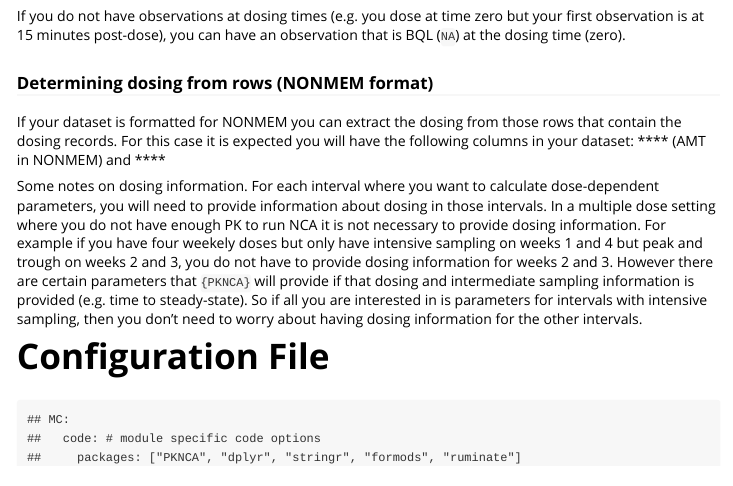
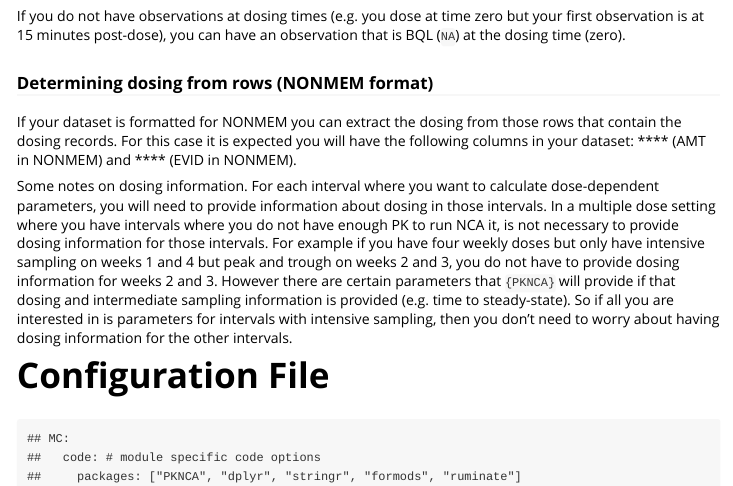
Before and after one commit to john-harrold/ruminate, an R Markdown document (vignettes/noncompartmental_analysis.Rmd): the page in a window 1100 px wide, from 1990 px down. Rendered offline with R 4.5, knitr and Pandoc, with nearby package versions.

Commit message:
minor updates to logo/doc

```diff
--- a/vignettes/noncompartmental_analysis.Rmd
+++ b/vignettes/noncompartmental_analysis.Rmd
@@ -205,9 +205,9 @@ If you do not have observations at dosing times (e.g. you dose at time zero but
 
 If your dataset is formatted for NONMEM you can extract the dosing from those rows that contain the dosing records. For this case it is expected you will have the following columns in your dataset:
 **`r NCA_yaml[["MC"]][["labels"]][["select_ana_col_dose"]]`** (AMT in NONMEM) and
-**`r NCA_yaml[["MC"]][["labels"]][["select_ana_col_evid"]]`**
+**`r NCA_yaml[["MC"]][["labels"]][["select_ana_col_evid"]]`** (EVID in NONMEM).
 
-Some notes on dosing information. For each interval where you want to calculate dose-dependent parameters, you will need to provide information about dosing in those intervals. In a multiple dose setting where you do not have enough PK to run NCA it is not necessary to provide dosing information. For example if you have four weekely doses but only have intensive sampling on weeks 1 and 4 but peak and trough on weeks 2 and 3, you do not have to provide dosing information for weeks 2 and 3. However there are certain parameters that `{PKNCA}` will provide if that dosing and intermediate sampling information is provided (e.g. time to steady-state). So if all you are interested in is parameters for intervals with intensive sampling, then you don't need to worry about having dosing information for the other intervals.
+Some notes on dosing information. For each interval where you want to calculate dose-dependent parameters, you will need to provide information about dosing in those intervals. In a multiple dose setting where you have intervals where you do not have enough PK to run NCA it, is not necessary to provide dosing information for those intervals. For example if you have four weekly doses but only have intensive sampling on weeks 1 and 4 but peak and trough on weeks 2 and 3, you do not have to provide dosing information for weeks 2 and 3. However there are certain parameters that `{PKNCA}` will provide if that dosing and intermediate sampling information is provided (e.g. time to steady-state). So if all you are interested in is parameters for intervals with intensive sampling, then you don't need to worry about having dosing information for the other intervals.
 
 
 # Configuration File
```
Also changed, not shown: README.Rmd (+2 -1 lines), docs/pkgdown.yml, 3 other files.
